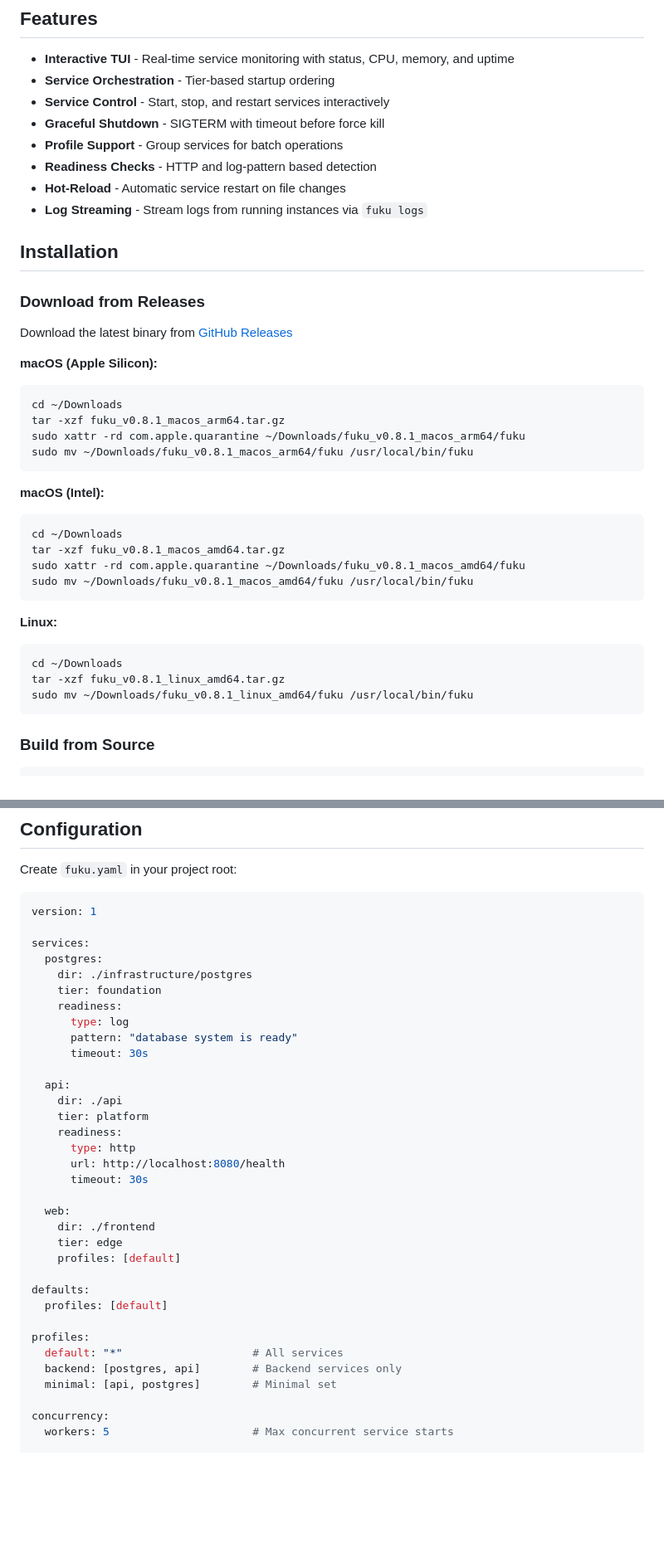
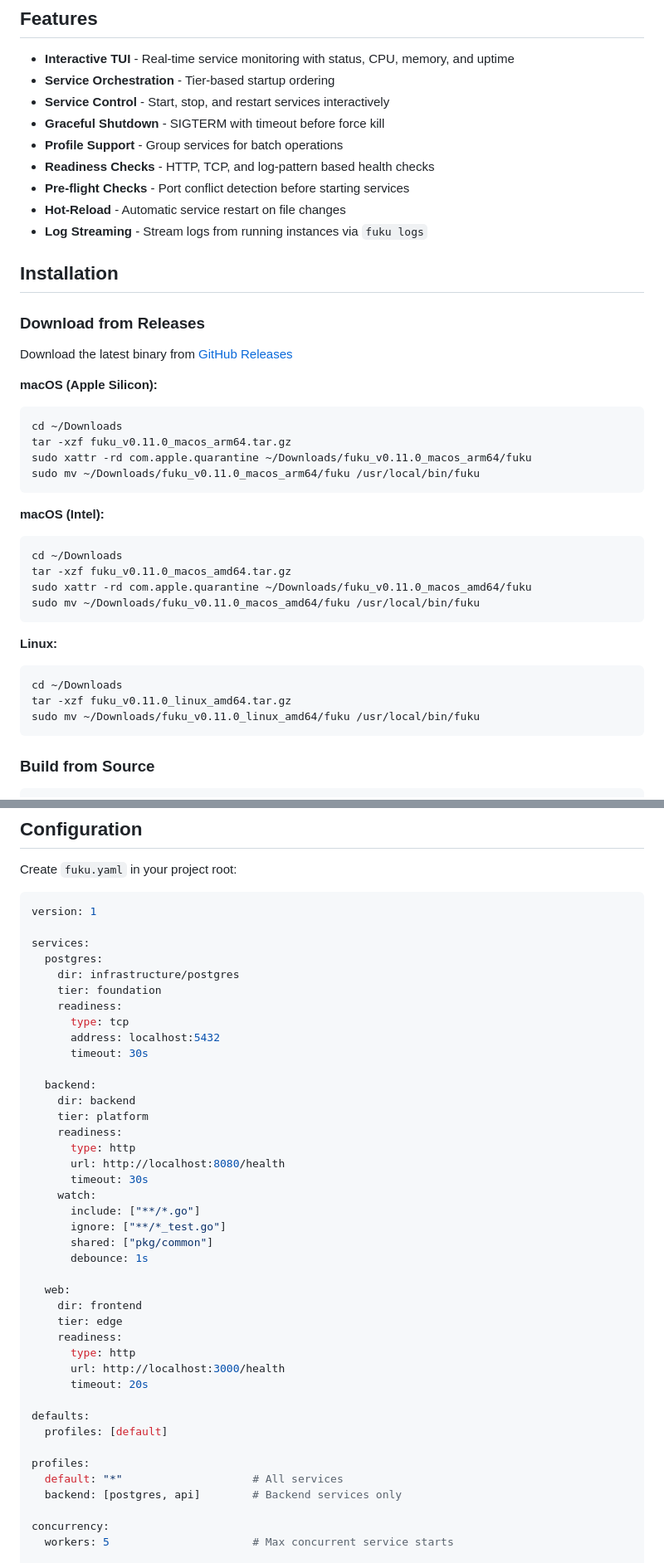
Before and after one commit to tab/fuku, a Markdown page: README.md, 2 parts joined by grey strips. Shown at 83% size. Drawn GitHub-style; blank space fills up the shorter version.

````diff
--- a/README.md
+++ b/README.md
@@ -15,7 +15,8 @@
 - **Service Control** - Start, stop, and restart services interactively
 - **Graceful Shutdown** - SIGTERM with timeout before force kill
 - **Profile Support** - Group services for batch operations
-- **Readiness Checks** - HTTP and log-pattern based detection
+- **Readiness Checks** - HTTP, TCP, and log-pattern based health checks
+- **Pre-flight Checks** - Port conflict detection before starting services
 - **Hot-Reload** - Automatic service restart on file changes
 - **Log Streaming** - Stream logs from running instances via `fuku logs`
 
@@ -28,24 +29,24 @@ Download the latest binary from [GitHub Releases](https://github.com/tab/fuku/re
 **macOS (Apple Silicon):**
 ```bash
 cd ~/Downloads
-tar -xzf fuku_v0.8.1_macos_arm64.tar.gz
-sudo xattr -rd com.apple.quarantine ~/Downloads/fuku_v0.8.1_macos_arm64/fuku
-sudo mv ~/Downloads/fuku_v0.8.1_macos_arm64/fuku /usr/local/bin/fuku
+tar -xzf fuku_v0.11.0_macos_arm64.tar.gz
+sudo xattr -rd com.apple.quarantine ~/Downloads/fuku_v0.11.0_macos_arm64/fuku
+sudo mv ~/Downloads/fuku_v0.11.0_macos_arm64/fuku /usr/local/bin/fuku
 ```
 
 **macOS (Intel):**
 ```bash
 cd ~/Downloads
-tar -xzf fuku_v0.8.1_macos_amd64.tar.gz
-sudo xattr -rd com.apple.quarantine ~/Downloads/fuku_v0.8.1_macos_amd64/fuku
-sudo mv ~/Downloads/fuku_v0.8.1_macos_amd64/fuku /usr/local/bin/fuku
+tar -xzf fuku_v0.11.0_macos_amd64.tar.gz
+sudo xattr -rd com.apple.quarantine ~/Downloads/fuku_v0.11.0_macos_amd64/fuku
+sudo mv ~/Downloads/fuku_v0.11.0_macos_amd64/fuku /usr/local/bin/fuku
 ```
 
 **Linux:**
 ```bash
 cd ~/Downloads
-tar -xzf fuku_v0.8.1_linux_amd64.tar.gz
-sudo mv ~/Downloads/fuku_v0.8.1_linux_amd64/fuku /usr/local/bin/fuku
+tar -xzf fuku_v0.11.0_linux_amd64.tar.gz
+sudo mv ~/Downloads/fuku_v0.11.0_linux_amd64/fuku /usr/local/bin/fuku
 ```
 
 ### Build from Source
@@ -103,25 +104,33 @@ version: 1
 
 services:
   postgres:
-    dir: ./infrastructure/postgres
+    dir: infrastructure/postgres
     tier: foundation
     readiness:
-      type: log
-      pattern: "database system is ready"
+      type: tcp
+      address: localhost:5432
       timeout: 30s
 
-  api:
-    dir: ./api
+  backend:
+    dir: backend
     tier: platform
     readiness:
       type: http
       url: http://localhost:8080/health
       timeout: 30s
+    watch:
+      include: ["**/*.go"]
+      ignore: ["**/*_test.go"]
+      shared: ["pkg/common"]
+      debounce: 1s
 
   web:
-    dir: ./frontend
+    dir: frontend
     tier: edge
-    profiles: [default]
+    readiness:
+      type: http
+      url: http://localhost:3000/health
+      timeout: 20s
 
 defaults:
   profiles: [default]
@@ -129,7 +138,6 @@ defaults:
 profiles:
   default: "*"                    # All services
   backend: [postgres, api]        # Backend services only
-  minimal: [api, postgres]        # Minimal set
 
 concurrency:
   workers: 5                      # Max concurrent service starts
````
Also changed, not shown: other parts of README.md (+40 -2 lines).
